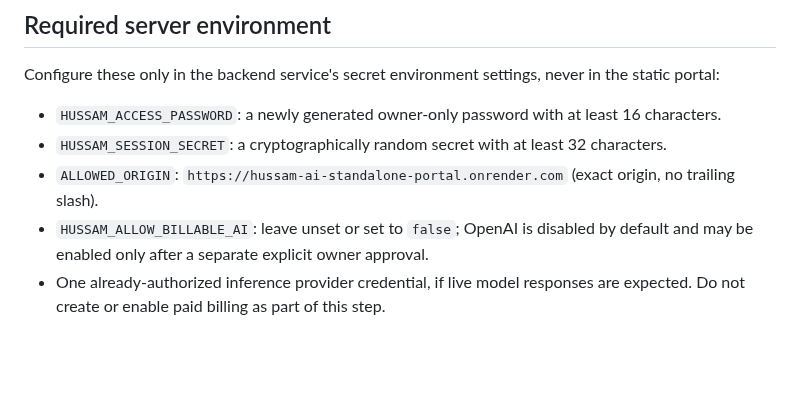
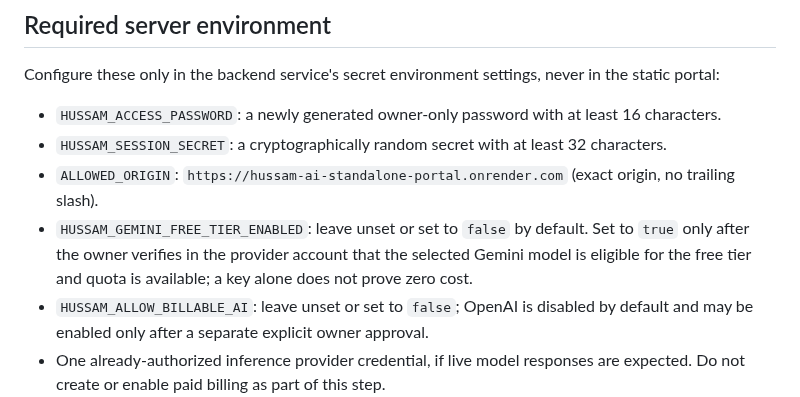
Before and after one commit to yemenplatform528-ai/hussam-nextgen, a Markdown page: docs/HUSSAM_AI_SECURE_ROLLOUT.md, the part around the change. GitHub-like rendering; blank space fills up the shorter version.

Commit message:
docs: require verified Gemini free-tier opt-in

```diff
--- a/docs/HUSSAM_AI_SECURE_ROLLOUT.md
+++ b/docs/HUSSAM_AI_SECURE_ROLLOUT.md
@@ -16,6 +16,7 @@ Configure these only in the backend service's secret environment settings, never
 - `HUSSAM_ACCESS_PASSWORD`: a newly generated owner-only password with at least 16 characters.
 - `HUSSAM_SESSION_SECRET`: a cryptographically random secret with at least 32 characters.
 - `ALLOWED_ORIGIN`: `https://hussam-ai-standalone-portal.onrender.com` (exact origin, no trailing slash).
+- `HUSSAM_GEMINI_FREE_TIER_ENABLED`: leave unset or set to `false` by default. Set to `true` only after the owner verifies in the provider account that the selected Gemini model is eligible for the free tier and quota is available; a key alone does not prove zero cost.
 - `HUSSAM_ALLOW_BILLABLE_AI`: leave unset or set to `false`; OpenAI is disabled by default and may be enabled only after a separate explicit owner approval.
 - One already-authorized inference provider credential, if live model responses are expected. Do not create or enable paid billing as part of this step.
 
```
